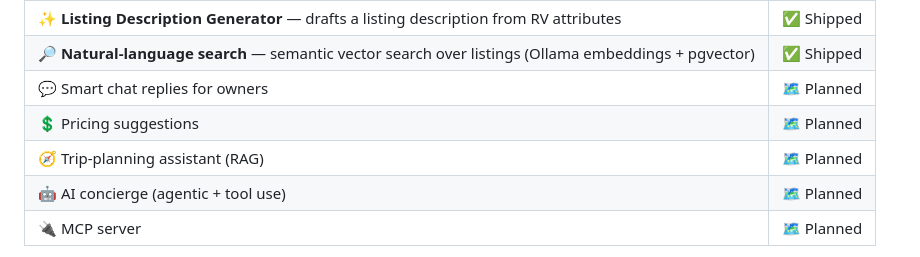
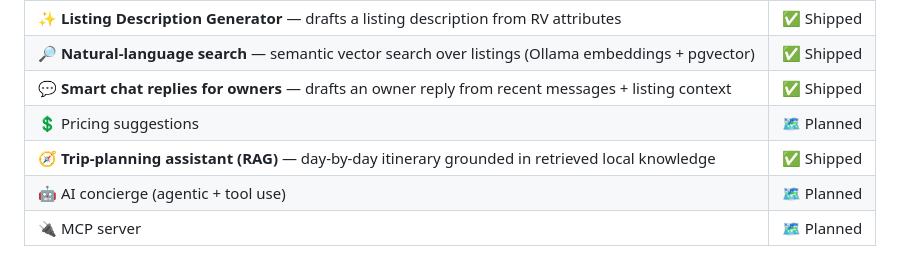
Before and after one commit to rbowen006/rv_marketplace, a Markdown page: README.md, the part around the change. Rendered like a GitHub page.

```diff
--- a/README.md
+++ b/README.md
@@ -27,9 +27,9 @@ Trekr is AI-native in two senses:
 |---|---|
 | ✨ **Listing Description Generator** — drafts a listing description from RV attributes | ✅ Shipped |
 | 🔎 **Natural-language search** — semantic vector search over listings (Ollama embeddings + pgvector) | ✅ Shipped |
-| 💬 Smart chat replies for owners | 🗺️ Planned |
+| 💬 **Smart chat replies for owners** — drafts an owner reply from recent messages + listing context | ✅ Shipped |
 | 💲 Pricing suggestions | 🗺️ Planned |
-| 🧭 Trip-planning assistant (RAG) | 🗺️ Planned |
+| 🧭 **Trip-planning assistant (RAG)** — day-by-day itinerary grounded in retrieved local knowledge | ✅ Shipped |
 | 🤖 AI concierge (agentic + tool use) | 🗺️ Planned |
 | 🔌 MCP server | 🗺️ Planned |
 
```
Also changed, not shown: docs/ai-integrations.md (+3 -3 lines).
